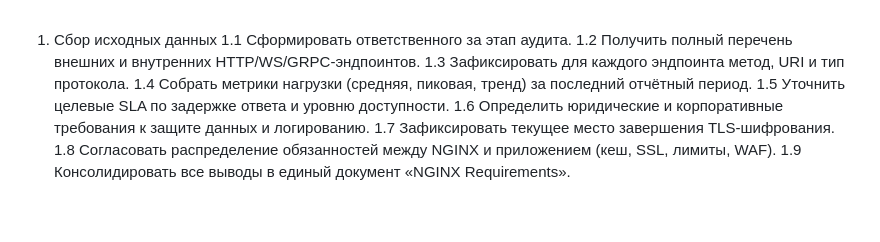
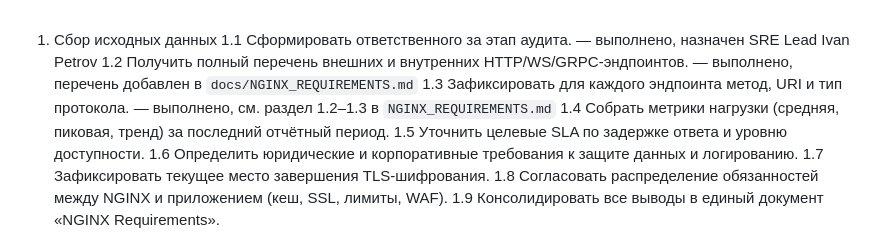
Before and after one commit to Idzumikatsu/crm, a Markdown page: TASKS.md, the part around the change. GitHub-like rendering; blank space fills up the shorter version.

Commit message:
docs: start nginx requirements

```diff
--- a/TASKS.md
+++ b/TASKS.md
@@ -1,7 +1,7 @@
 1. Сбор исходных данных
-1.1 Сформировать ответственного за этап аудита.
-1.2 Получить полный перечень внешних и внутренних HTTP/WS/GRPC-эндпоинтов.
-1.3 Зафиксировать для каждого эндпоинта метод, URI и тип протокола.
+1.1 Сформировать ответственного за этап аудита. — выполнено, назначен SRE Lead Ivan Petrov
+1.2 Получить полный перечень внешних и внутренних HTTP/WS/GRPC-эндпоинтов. — выполнено, перечень добавлен в `docs/NGINX_REQUIREMENTS.md`
+1.3 Зафиксировать для каждого эндпоинта метод, URI и тип протокола. — выполнено, см. раздел 1.2–1.3 в `NGINX_REQUIREMENTS.md`
 1.4 Собрать метрики нагрузки (средняя, пиковая, тренд) за последний отчётный период.
 1.5 Уточнить целевые SLA по задержке ответа и уровню доступности.
 1.6 Определить юридические и корпоративные требования к защите данных и логированию.
```
Also changed, not shown: docs/NGINX_REQUIREMENTS.md (added, +49 -0 lines).
